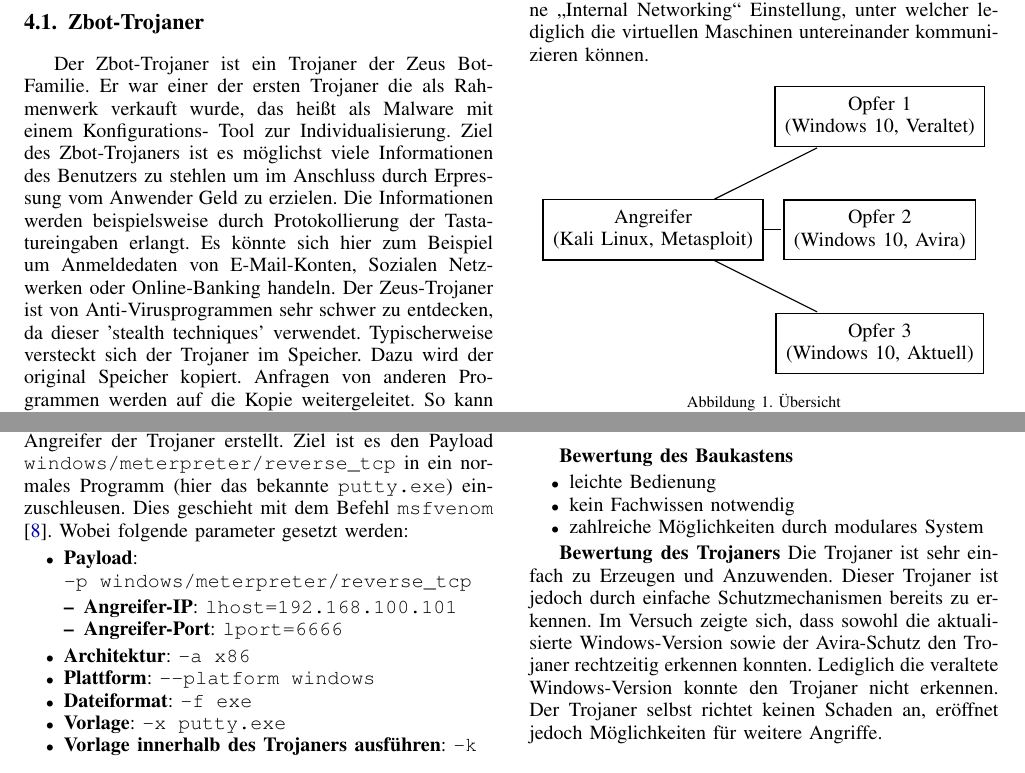
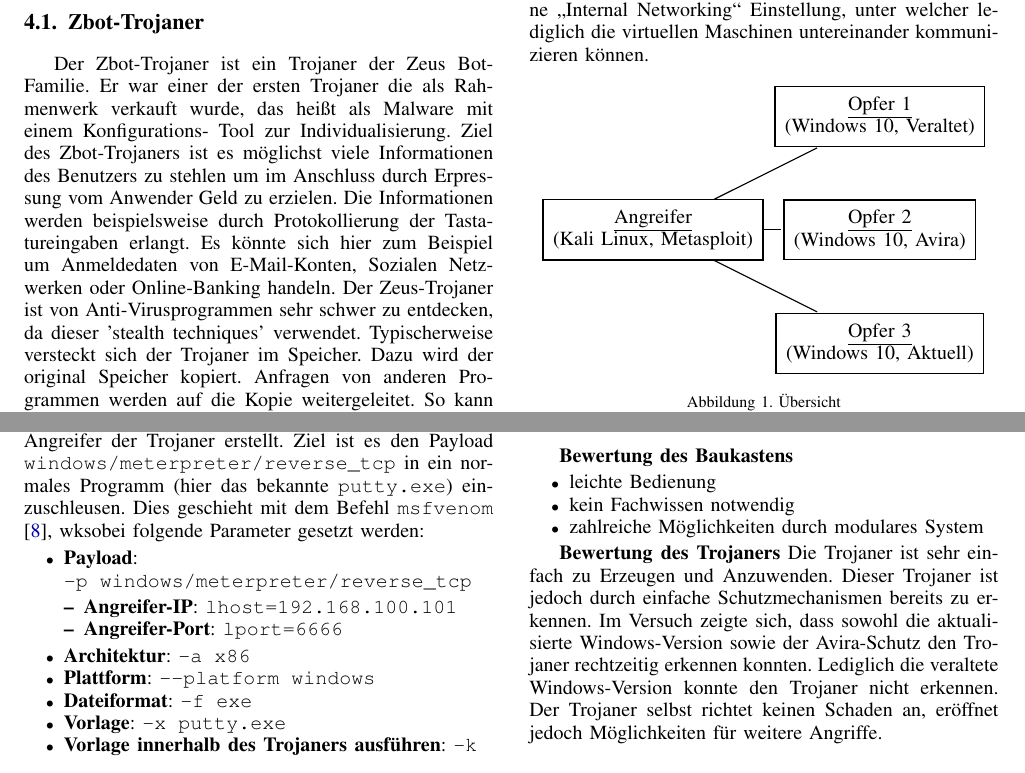
Before and after one commit to Ldmade/it-sicherheit-paper-trojaner, a LaTeX paper (seminararbeit.tex, which reads content/07_PraktischeDurchfuehrung.tex): two parts of pages 2 and 3 of 4, joined at a grey line, cut so that both start at the same text. Compiled offline with pdfLaTeX.

Commit message:
Aufräumen und kleine Verbesserungen

```diff
--- a/content/07_PraktischeDurchfuehrung.tex
+++ b/content/07_PraktischeDurchfuehrung.tex
@@ -12,10 +12,10 @@ Beispielsweise VirtualBox bietet hierfür eine \glqq Internal Networking\grqq{}
 	\begin{tikzpicture}[,>={Stealth[round]},shorten >=1pt,auto,semithick]
 		\tikzstyle{pc}=[rectangle,draw=black,minimum size=30pt,inner sep=5pt,align=center]
 
-		\node[pc]      (A) at (1,2)  {Angreifer \\ (Kali Linux, Metasploit)};
-		\node[pc]      (V1) at (5,4)  {Opfer 1\\(Windows 10, Veraltet)};
-		\node[pc]      (V2) at (5,2)  {Opfer 2\\(Windows 10, Avira)};
-		\node[pc]      (V3) at (5,0)  {Opfer 3\\(Windows 10, Aktuell)};
+		\node[pc] (A) at (1,2)  {\underline{Angreifer} \\ (Kali Linux, Metasploit)};
+		\node[pc] (V1) at (5,4)  {\underline{Opfer 1}\\(Windows 10, Veraltet)};
+		\node[pc] (V2) at (5,2)  {\underline{Opfer 2}\\(Windows 10, Avira)};
+		\node[pc] (V3) at (5,0)  {\underline{Opfer 3}\\(Windows 10, Aktuell)};
 
 		\path (A) edge (V1) ;
 		\path (A) edge (V2) ;
@@ -73,7 +72,7 @@ Die Opfer nutzen das weit verbreitete Betriebssystem Windows 10. Mit folgenden U
 \textbf{1. Erstellen des Trojaners: }
 Zunächst wird auf dem Angreifer der Trojaner erstellt.
 Ziel ist es den Payload \code{windows/meterpreter/reverse\_tcp} in ein normales Programm (hier das bekannte \code{putty.exe}) einzuschleusen.
-Dies geschieht mit dem Befehl \code{msfvenom} \cite{OSMSFV}. Wobei folgende parameter gesetzt werden:
+Dies geschieht mit dem Befehl \code{msfvenom} \cite{OSMSFV}, wksobei folgende Parameter gesetzt werden:
 \begin{itemize}
 	\item \textbf{Payload}: \\\code{-p windows/meterpreter/reverse\_tcp}
 	      \begin{itemize}
```
Also changed, not shown: preambel.tex (+0 -12 lines), content/07_PraktischeDurchfuehrung.tex (1 more changed lines).
